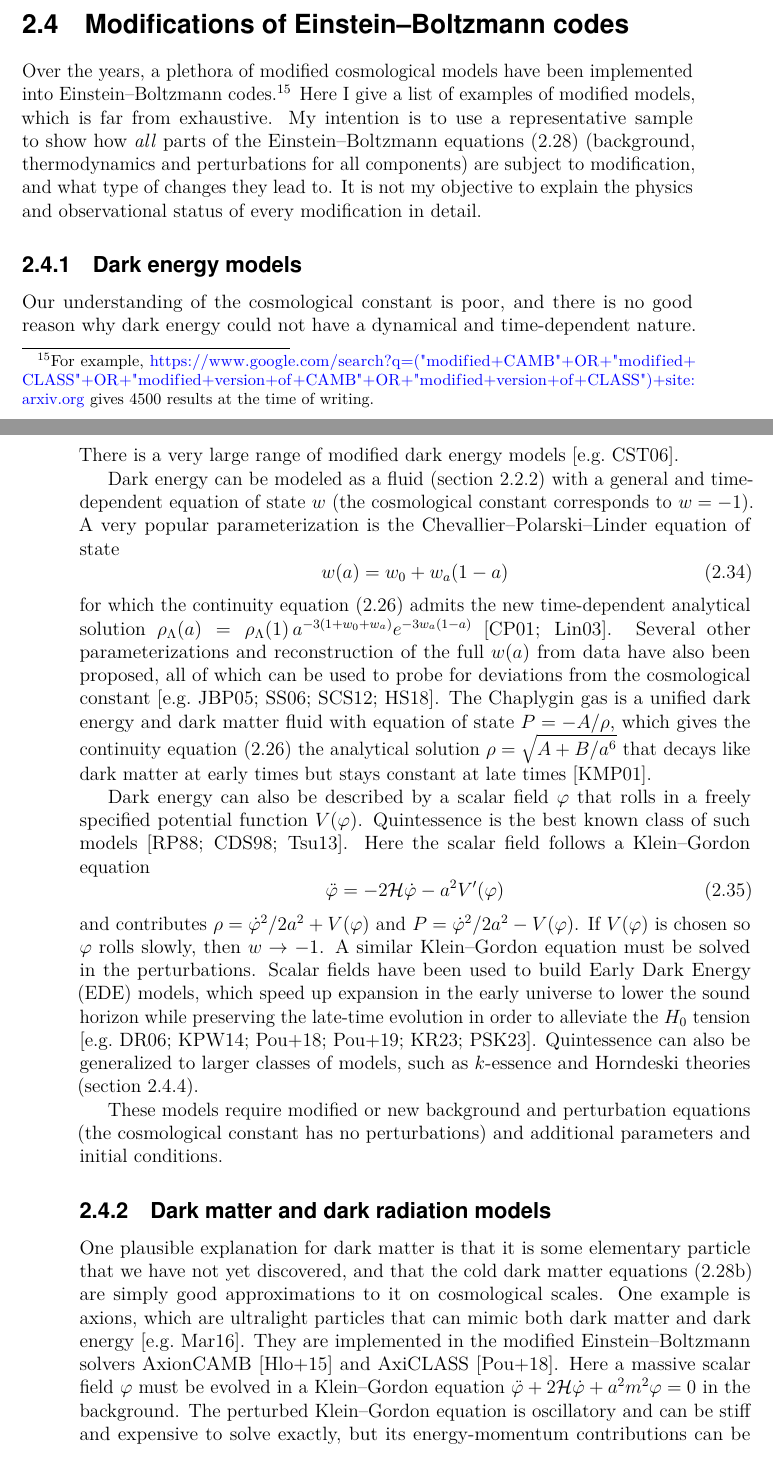
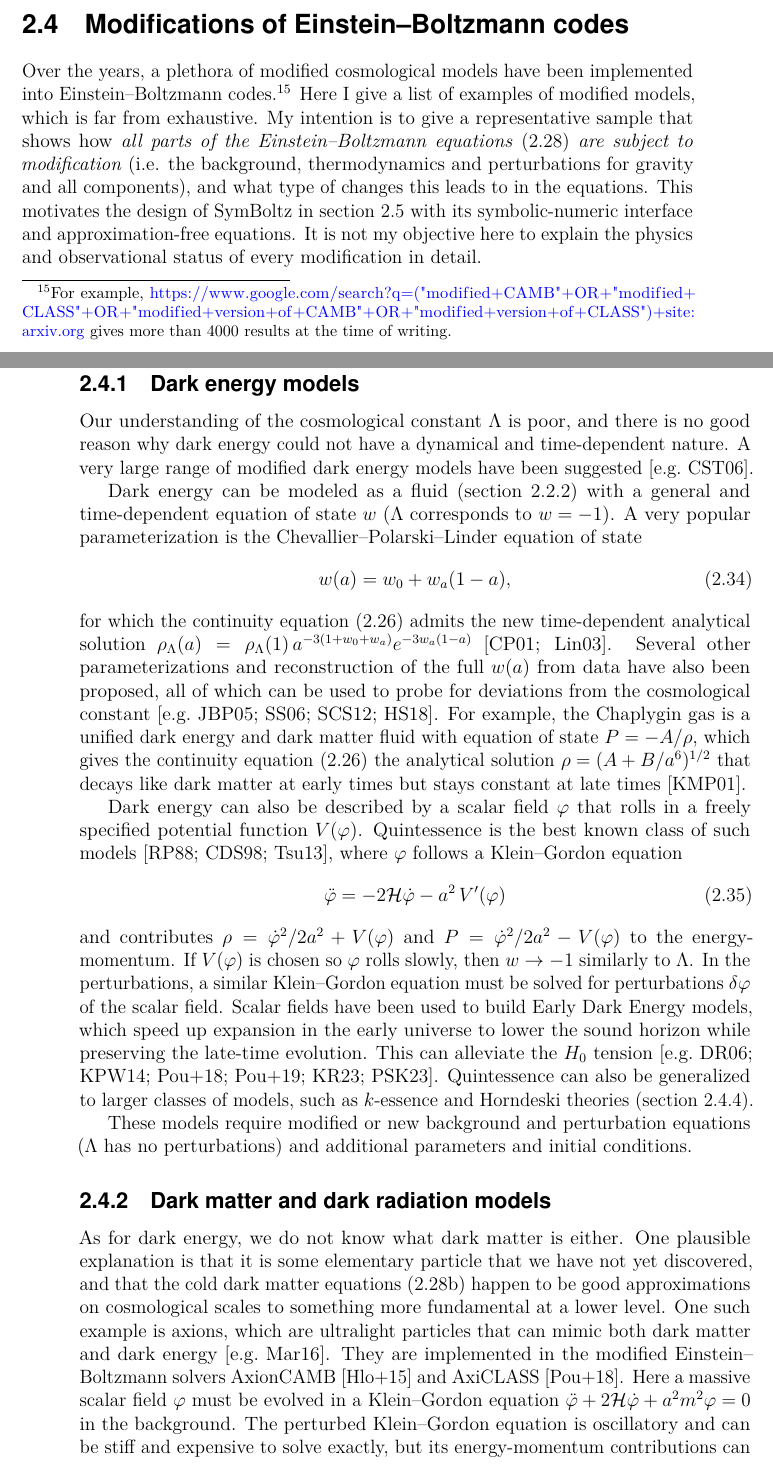
Before and after one commit to hersle/phd-thesis, a LaTeX thesis (thesis.tex): two parts of pages 45 and 46 of 140 before the commit and two parts of pages 45 and 46 of 142 after it, joined at a grey line, cut so that both start at the same text. Compiled offline with pdfLaTeX.

Commit message:
Revise modified EB codes section

```diff
--- a/thesis.tex
+++ b/thesis.tex
@@ -1879,26 +1879,27 @@ and support for automatic differentiation.
 \label{sec:modifications}
 
 Over the years, a plethora of modified cosmological models have been implemented into \EB{} codes.%
-\footnote{For example, \url{https://www.google.com/search?q=("modified+CAMB"+OR+"modified+CLASS"+OR+"modified+version+of+CAMB"+OR+"modified+version+of+CLASS")+site:arxiv.org} gives 4500 results at the time of writing.}
+\footnote{For example, \url{https://www.google.com/search?q=("modified+CAMB"+OR+"modified+CLASS"+OR+"modified+version+of+CAMB"+OR+"modified+version+of+CLASS")+site:arxiv.org} gives more than 4000 results at the time of writing.}
 Here I give a list of examples of modified models, which is far from exhaustive.
-My intention is to use a representative sample to show
-how \emph{all} parts of the \EB{} equations \eqref{eq:eb}
-(background, thermodynamics and perturbations for all components)
-are subject to modification, and what type of changes they lead to.
-It is not my objective to explain the physics and observational status of every modification in detail.
+My intention is to give a representative sample that shows
+how \emph{all parts of the \EB{} equations \eqref{eq:eb} are subject to modification}
+(i.e. the background, thermodynamics and perturbations for gravity and all components),
+and what type of changes this leads to in the equations.
+This motivates the design of SymBoltz in \cref{sec:symboltz} with its symbolic-numeric interface and approximation-free equations.
+It is not my objective here to explain the physics and observational status of every modification in detail.
 
 \subsection{Dark energy models}
 \label{sec:modify_de}
 
-Our understanding of the cosmological constant is poor,
+Our understanding of the cosmological constant $\Lambda$ is poor,
 and there is no good reason why dark energy could not have a dynamical and time-dependent nature.
-There is a very large range of modified dark energy models \cite[e.g.][]{copelandDynamicsDarkEnergy2006}.
+A very large range of modified dark energy models have been suggested \cite[e.g.][]{copelandDynamicsDarkEnergy2006}.
 
 Dark energy can be modeled as a fluid (\cref{sec:fluid}) with a general and time-dependent equation of state $w$
-(the cosmological constant corresponds to $w = -1$).
+($\Lambda$ corresponds to $w = -1$).
 A very popular parameterization is the Chevallier--Polarski--Linder equation of state
 \begin{equation}
-    w(a) = w_0 + w_a (1-a)
+    w(a) = w_0 + w_a (1-a),
 \label{eq:w0wa}
 \end{equation}
 for which the continuity equation \eqref{eq:fluid_continuity_bg} admits the new time-dependent analytical solution
@@ -1914,33 +1915,34 @@ all of which can be used to probe for deviations from the cosmological constant
 %piecewise constant (\enquote{binned}) $w(z) = w_i$ for $z_{i-1} < z \leq z_{i}$
 %and reconstruction of the full $w(a)$ from data using Gaussian processes
 %\cite[e.g.][]{jassalWMAPConstraintsLow2005,sahniReconstructingDarkEnergy2006,seikelReconstructionDarkEnergy2012,hutererDarkEnergyTwo2018}.
-The Chaplygin gas
+For example, the Chaplygin gas
 is a unified dark energy and dark matter fluid with equation of state $P=-A/\rho$,
-which gives the continuity equation \eqref{eq:fluid_continuity_bg} the analytical solution $\rho = \sqrt{A+B/a^6}$
+which gives the continuity equation \eqref{eq:fluid_continuity_bg} the analytical solution $\rho = (A+B/a^6)^{1/2}$
 that decays like dark matter at early times but stays constant at late times
 \cite{kamenshchikAlternativeQuintessence2001}.
 
 Dark energy can also be described by a scalar field $\varphi$ that rolls in a freely specified potential function $V(\varphi)$.
 Quintessence is the best known class of such models
-\cite{ratraCosmologicalConsequencesRolling1988,caldwellCosmologicalImprintEnergy1998,tsujikawaQuintessenceReview2013}.
-Here the scalar field follows a \KG{} equation
-\begin{equation}
-\ddot{\varphi} = -2\calH\dot{\varphi} - a^2 V^\prime(\varphi)
+\cite{ratraCosmologicalConsequencesRolling1988,caldwellCosmologicalImprintEnergy1998,tsujikawaQuintessenceReview2013},
+where $\varphi$ follows a \KG{} equation
+\begin{equation}
+\ddot{\varphi} = -2\calH\dot{\varphi} - a^2 \, V^\prime(\varphi)
 \label{eq:kg}
 \end{equation}
-and contributes $\rho = \dot{\varphi}^2 / 2 a^2 + V(\varphi)$ and $P = \dot{\varphi}^2 / 2 a^2 - V(\varphi)$.
-If $V(\varphi)$ is chosen so $\varphi$ rolls slowly, then $w \rightarrow -1$.
-A similar \KG{} equation must be solved in the perturbations.
-Scalar fields have been used to build Early Dark Energy (EDE) models,
+and contributes $\rho = \dot{\varphi}^2 / 2 a^2 + V(\varphi)$ and $P = \dot{\varphi}^2 / 2 a^2 - V(\varphi)$
+to the energy-momentum.
+If $V(\varphi)$ is chosen so $\varphi$ rolls slowly, then $w \rightarrow -1$ similarly to $\Lambda$.
+In the perturbations, a similar \KG{} equation must be solved for perturbations $\delta\varphi$ of the scalar field.
+Scalar fields have been used to build Early Dark Energy models,
 which speed up expansion in the early universe to lower the sound horizon
-while preserving the late-time evolution
-in order to alleviate the $H_0$ tension
+while preserving the late-time evolution.
+This can alleviate the $H_0$ tension
 \cite[e.g.][]{doranEarlyDarkEnergy2006,kamionkowskiDarkEnergyString2014,poulinCosmologicalImplicationsUltralight2018,poulinEarlyDarkEnergy2019,kamionkowskiHubbleTensionEarly2023,poulinUpsDownsEarly2023}.
 Quintessence can also be generalized to larger classes of models,
 such as $k$-essence and Horndeski theories (\cref{sec:modify_gravity}).
 
 These models require modified or new background and perturbation equations
-(the cosmological constant has no perturbations)
+($\Lambda$ has no perturbations)
 and additional parameters and initial conditions.
 %Models without analytical solutions must use the shooting method
 %but can integrate by pure quadrature if w = w(a) alone
@@ -1950,9 +1952,11 @@ and additional parameters and initial conditions.
 \subsection{Dark matter and dark radiation models}
 \label{sec:modify_dm}
 
-One plausible explanation for dark matter is that it is some elementary particle that we have not yet discovered,
-and that the cold dark matter equations \eqref{eq:eb_cold_dark_matter} are simply good approximations to it on cosmological scales.
-One example is axions,
+As for dark energy, we do not know what dark matter is either.
+One plausible explanation is that it is some elementary particle that we have not yet discovered,
+and that the cold dark matter equations \eqref{eq:eb_cold_dark_matter} happen to be good approximations on cosmological scales
+to something more fundamental at a lower level.
+One such example is axions,
 which are ultralight particles that can mimic both dark matter and dark energy
 \cite[e.g.][]{marshAxionCosmology2016}.
 They are implemented in the modified \EB{} solvers
```
Also changed, not shown: thesis.tex (78 more changed lines).
